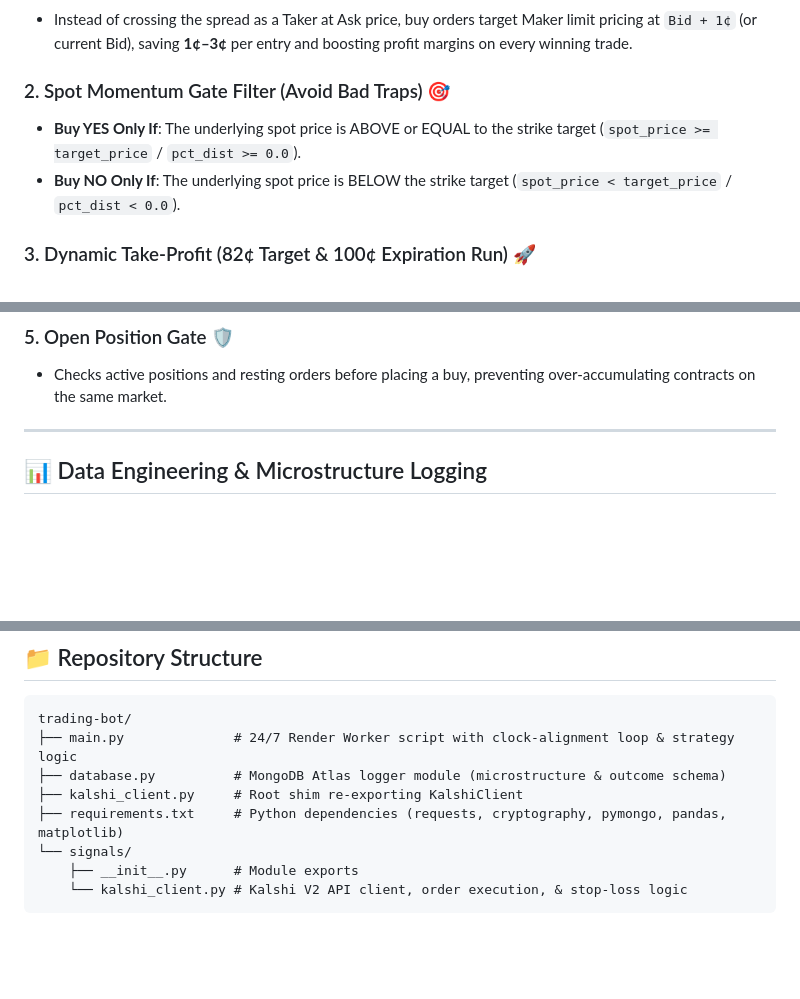
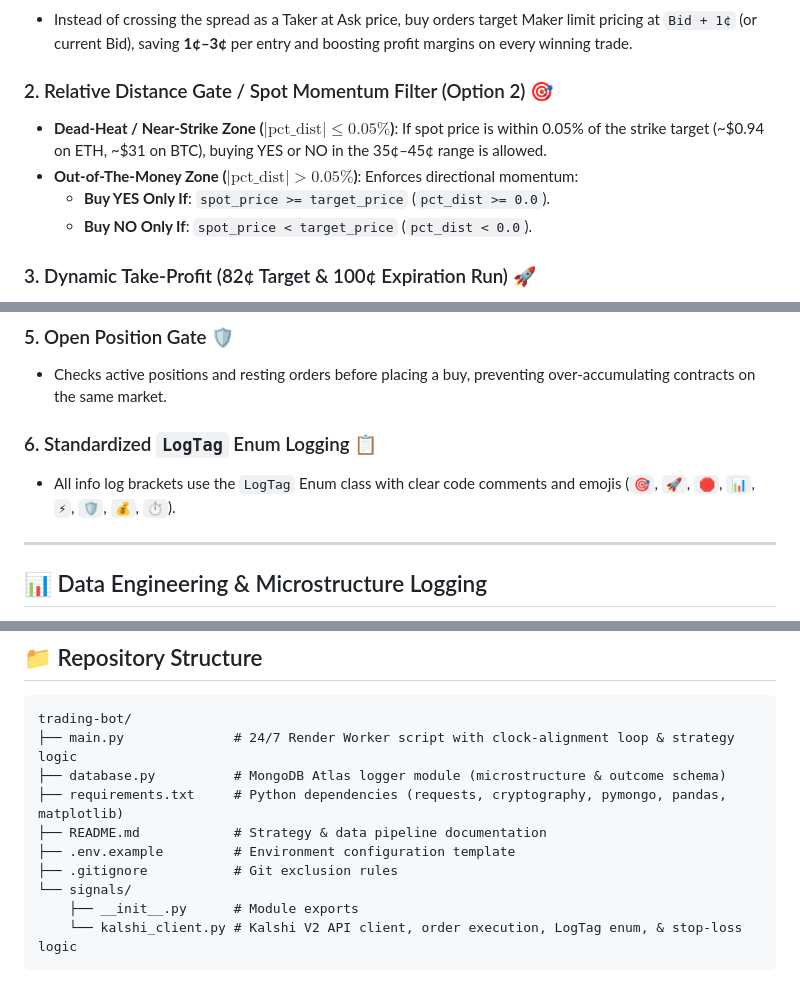
Before and after one commit to FlaggIgbo/trading-bot, a Markdown page: README.md, 3 parts joined by grey strips. Rendered like a GitHub page; blank space fills up the shorter version.

Commit message:
docs: update README.md with Option 2 Relative Distance Gate, clean repo tree, and LogTag Enum

````diff
--- a/README.md
+++ b/README.md
@@ -15,9 +15,11 @@ A clean, human-readable Python trading bot designed to trade 15-minute crypto pr
 ### 1. Maker Limit Entry Pricing (Save 1¢–3¢ per Entry) 💰
 - Instead of crossing the spread as a Taker at Ask price, buy orders target Maker limit pricing at `Bid + 1¢` (or current Bid), saving **1¢–3¢** per entry and boosting profit margins on every winning trade.
 
-### 2. Spot Momentum Gate Filter (Avoid Bad Traps) 🎯
-- **Buy YES Only If**: The underlying spot price is ABOVE or EQUAL to the strike target (`spot_price >= target_price` / `pct_dist >= 0.0`).
-- **Buy NO Only If**: The underlying spot price is BELOW the strike target (`spot_price < target_price` / `pct_dist < 0.0`).
+### 2. Relative Distance Gate / Spot Momentum Filter (Option 2) 🎯
+- **Dead-Heat / Near-Strike Zone ($|\text{pct\_dist}| \le 0.05\%$)**: If spot price is within 0.05% of the strike target (~$0.94 on ETH, ~$31 on BTC), buying YES or NO in the 35¢–45¢ range is allowed.
+- **Out-of-The-Money Zone ($|\text{pct\_dist}| > 0.05\%$)**: Enforces directional momentum:
+  - **Buy YES Only If**: `spot_price >= target_price` (`pct_dist >= 0.0`).
+  - **Buy NO Only If**: `spot_price < target_price` (`pct_dist < 0.0`).
 
 ### 3. Dynamic Take-Profit (82¢ Target & 100¢ Expiration Run) 🚀
 - **Primary Target**: Places a resting Sell limit order at **82¢** (up from 75¢) upon entry execution.
@@ -29,6 +31,9 @@ A clean, human-readable Python trading bot designed to trade 15-minute crypto pr
 
 ### 5. Open Position Gate 🛡️
 - Checks active positions and resting orders before placing a buy, preventing over-accumulating contracts on the same market.
+
+### 6. Standardized `LogTag` Enum Logging 📋
+- All info log brackets use the `LogTag` Enum class with clear code comments and emojis (`🎯`, `🚀`, `🛑`, `📊`, `⚡`, `🛡️`, `💰`, `⏱️`).
 
 ---
 
@@ -87,9 +92,11 @@ python3 main.py
 trading-bot/
 ├── main.py              # 24/7 Render Worker script with clock-alignment loop & strategy logic
 ├── database.py          # MongoDB Atlas logger module (microstructure & outcome schema)
-├── kalshi_client.py     # Root shim re-exporting KalshiClient
 ├── requirements.txt     # Python dependencies (requests, cryptography, pymongo, pandas, matplotlib)
+├── README.md            # Strategy & data pipeline documentation
+├── .env.example         # Environment configuration template
+├── .gitignore           # Git exclusion rules
 └── signals/
     ├── __init__.py      # Module exports
-    └── kalshi_client.py # Kalshi V2 API client, order execution, & stop-loss logic
+    └── kalshi_client.py # Kalshi V2 API client, order execution, LogTag enum, & stop-loss logic
 ```
````
